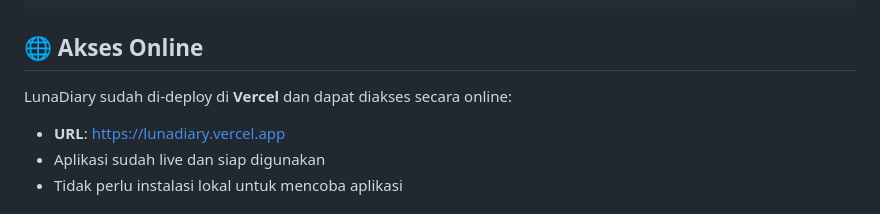
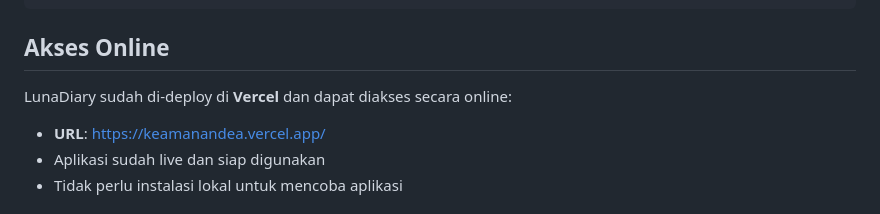
Before and after one commit to dechan26/keamanandea, a Markdown page: README.md, the part around one of its changes. Rendered like a GitHub page.

Commit message:
Memperbarui link Vercel di README

````diff
--- a/README.md
+++ b/README.md
@@ -55,11 +55,11 @@ Lunadiary/
     ├── logout.js       # Fungsi logout
     └── dashboard.js    # Fungsi dashboard
 ```
-## 🌐 Akses Online
+## Akses Online
 
 LunaDiary sudah di-deploy di **Vercel** dan dapat diakses secara online:
 
-- **URL**: [https://lunadiary.vercel.app](https://lunadiary.vercel.app)
+- **URL**: [https://keamanandea.vercel.app/](https://lunadiary.vercel.app)
 - Aplikasi sudah live dan siap digunakan
 - Tidak perlu instalasi lokal untuk mencoba aplikasi
 
````
Also changed, not shown: other parts of README.md (+1 -1 lines).
